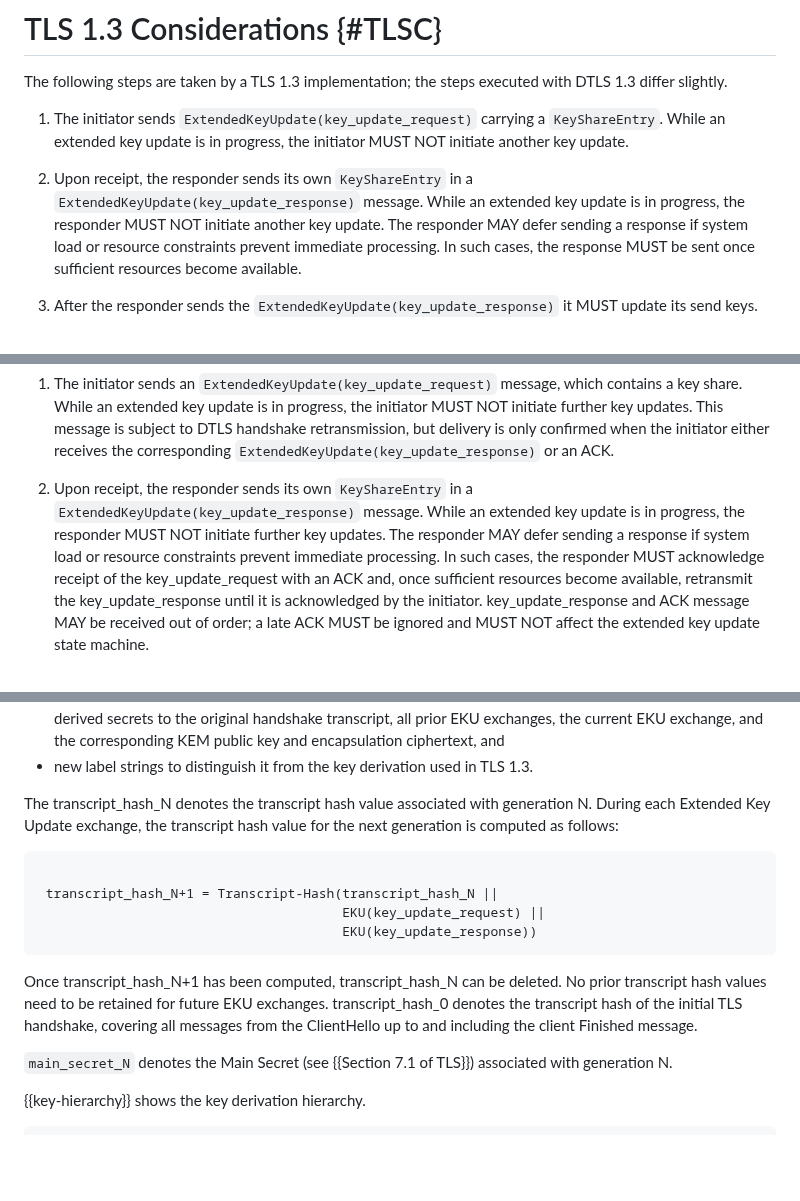
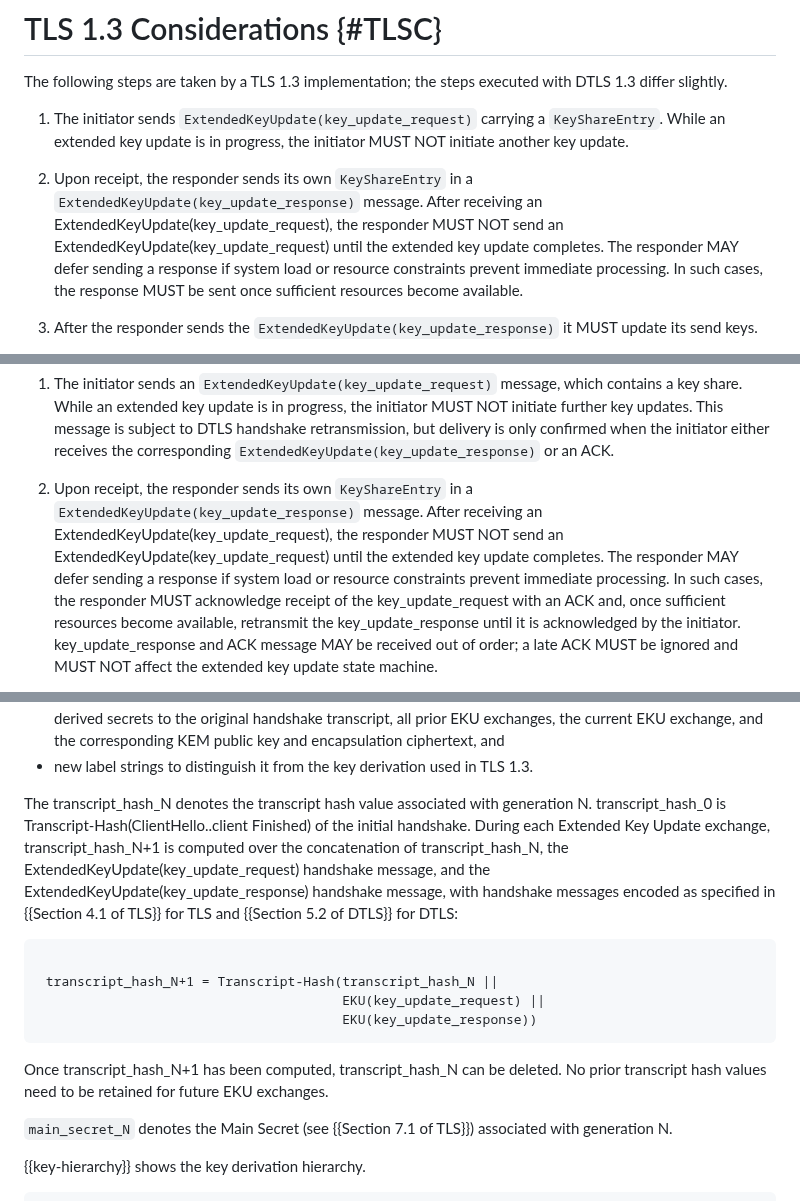
Before and after one commit to tlswg/tls-key-update, a Markdown page: draft-ietf-tls-extended-key-update.md, 3 parts joined by grey strips. GitHub-like rendering; blank space fills up the shorter version.

```diff
--- a/draft-ietf-tls-extended-key-update.md
+++ b/draft-ietf-tls-extended-key-update.md
@@ -344,9 +344,10 @@ executed with DTLS 1.3 differ slightly.
 initiator MUST NOT initiate another key update.
 
 1. Upon receipt, the responder sends its own `KeyShareEntry` in a
-`ExtendedKeyUpdate(key_update_response)` message. While an extended
-key update is in progress, the responder MUST NOT initiate another
-key update. The responder MAY defer sending a response if system load or resource
+`ExtendedKeyUpdate(key_update_response)` message. After receiving an
+ExtendedKeyUpdate(key_update_request), the responder MUST NOT send an
+ExtendedKeyUpdate(key_update_request) until the extended key update
+completes. The responder MAY defer sending a response if system load or resource
 constraints prevent immediate processing. In such cases, the response MUST
 be sent once sufficient resources become available.
 
@@ -475,8 +476,10 @@ The exchange has the following steps:
    corresponding `ExtendedKeyUpdate(key_update_response)` or an ACK.
 
 1. Upon receipt, the responder sends its own `KeyShareEntry` in a
-   `ExtendedKeyUpdate(key_update_response)` message. While an extended key update
-   is in progress, the responder MUST NOT initiate further key updates. The responder MAY defer
+   `ExtendedKeyUpdate(key_update_response)` message. After receiving an
+   ExtendedKeyUpdate(key_update_request), the responder MUST NOT send an
+   ExtendedKeyUpdate(key_update_request) until the extended key update
+   completes. The responder MAY defer
    sending a response if system load or resource constraints prevent immediate processing.
    In such cases, the responder MUST acknowledge receipt of the key_update_request with an ACK and, once
    sufficient resources become available, retransmit the key_update_response until it is acknowledged by the
@@ -652,8 +658,13 @@ exchange, and the corresponding KEM public key and encapsulation ciphertext, and
 TLS 1.3.
 
 The transcript_hash_N denotes the transcript hash value associated with
-generation N. During each Extended Key Update exchange, the transcript
-hash value for the next generation is computed as follows:
+generation N. transcript_hash_0 is Transcript-Hash(ClientHello..client
+Finished) of the initial handshake. During each Extended Key Update
+exchange, transcript_hash_N+1 is computed over the concatenation of
+transcript_hash_N, the ExtendedKeyUpdate(key_update_request) handshake
+message, and the ExtendedKeyUpdate(key_update_response) handshake message,
+with handshake messages encoded as specified in {{Section 4.1 of TLS}}
+for TLS and {{Section 5.2 of DTLS}} for DTLS:
 
 ~~~
 
@@ -664,9 +675,6 @@ hash value for the next generation is computed as follows:
 
 Once transcript_hash_N+1 has been computed, transcript_hash_N can be deleted.
 No prior transcript hash values need to be retained for future EKU exchanges.
-transcript_hash_0 denotes the transcript hash of the initial TLS handshake,
-covering all messages from the ClientHello up to and including the
-client Finished message.
 
 `main_secret_N` denotes the Main Secret (see {{Section 7.1 of TLS}})
 associated with generation N.
```
Also changed, not shown: other parts of draft-ietf-tls-extended-key-update.md (+36 -26 lines).
